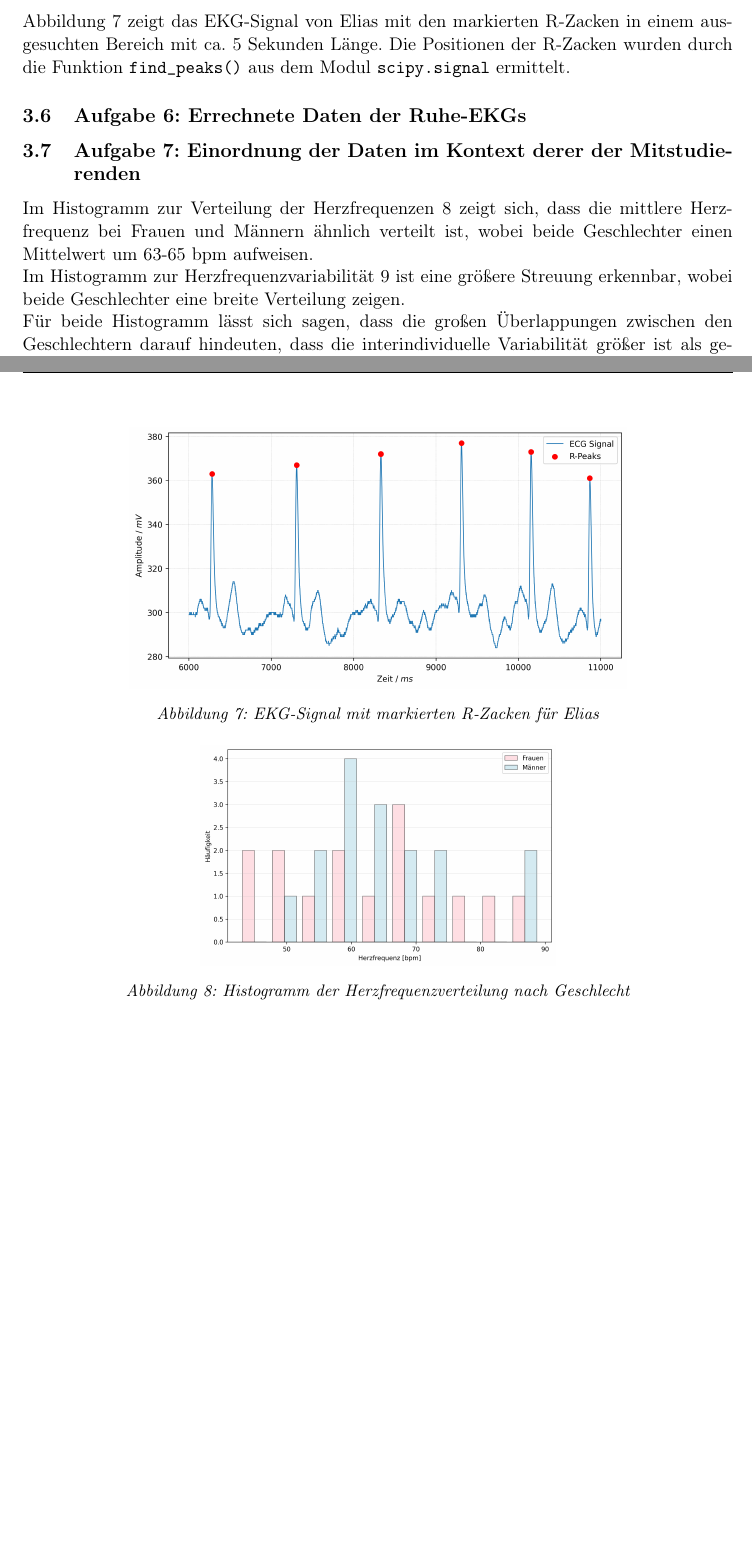
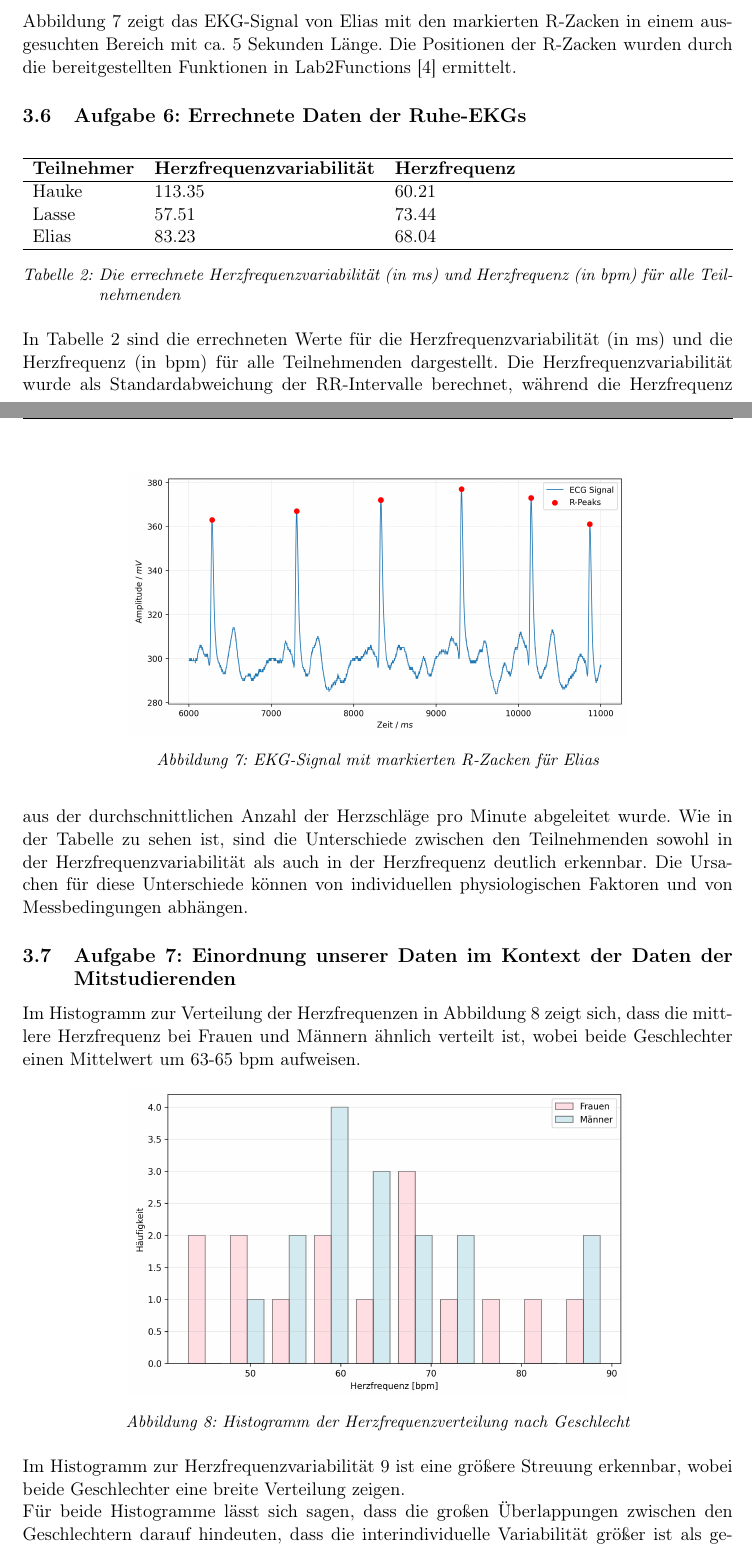
Before and after one commit to MaierElias/Labor_Biosignalverarbeitung, a LaTeX document (Bericht2_Biosignalverarbeitung/LAB2.tex, which reads Bericht2_Biosignalverarbeitung/sections/3-execution.tex): two parts of pages 8 and 9 of 13 before the commit and two parts of pages 8 and 9 of 14 after it, joined at a grey line, cut so that both start at the same text, the shorter picture padded with empty space. Compiled offline with pdfLaTeX; a LaTeX package or settings file that is missing is left out.

Commit message:
Updated LAB2.pdf and literature.bib with corrections and added data tables for heart rate variability and heart rate analysis.

```diff
--- a/Bericht2_Biosignalverarbeitung/sections/3-execution.tex
+++ b/Bericht2_Biosignalverarbeitung/sections/3-execution.tex
@@ -71,16 +70,37 @@ Im zweiten Teil des Codes werden die Daten aus dem Outputdokument eingelesen und
 \end{figure}
 
 Abbildung \ref{fig:ecg_with_rwaves_elias} zeigt das EKG-Signal von Elias mit den markierten R-Zacken in einem ausgesuchten Bereich mit ca. 5 Sekunden Länge.
-Die Positionen der R-Zacken wurden durch die Funktion \texttt{find\_peaks()} aus dem Modul \texttt{scipy.signal} ermittelt.
+Die Positionen der R-Zacken wurden durch die bereitgestellten Funktionen in Lab2Functions \cite{Lab2Functions.py} ermittelt.
 
 \subsection{Aufgabe 6: Errechnete Daten der Ruhe-EKGs}
 
-\subsection{Aufgabe 7: Einordnung der Daten im Kontext derer der Mitstudierenden}
-Im Histogramm zur Verteilung der Herzfrequenzen \ref{fig:histogram_herzfrequenz} zeigt sich, dass die mittlere Herzfrequenz bei Frauen und Männern ähnlich verteilt ist,
+\begin{table}[h]
+    \centering
+    \begin{tabularx}{\textwidth}{l l X}
+        \hline
+        \textbf{Teilnehmer} & \textbf{Herzfrequenzvariabilität} & \textbf{Herzfrequenz} \\
+        \hline
+        Hauke & 113.35 & 60.21 \\
+        Lasse & 57.51 & 73.44 \\
+        Elias & 83.23 & 68.04 \\
+        \hline
+    \end{tabularx}
+    \caption[Herzfrequenzvariabilität und Herzfrequenz]{Die errechnete Herzfrequenzvariabilität (in ms) und Herzfrequenz (in bpm) für alle Teilnehmenden}
+    \label{tab:vergleich_errechnete_hrv_und_hr}
+\end{table}
+
+In Tabelle \ref{tab:vergleich_errechnete_hrv_und_hr} sind die errechneten Werte für die Herzfrequenzvariabilität (in ms) und die Herzfrequenz (in bpm) für alle Teilnehmenden dargestellt.
+Die Herzfrequenzvariabilität wurde als Standardabweichung der RR-Intervalle berechnet, während die Herzfrequenz aus der durchschnittlichen Anzahl der Herzschläge pro Minute abgeleitet wurde.
+Wie in der Tabelle zu sehen ist, sind die Unterschiede zwischen den Teilnehmenden sowohl in der Herzfrequenzvariabilität als auch in der Herzfrequenz deutlich erkennbar. Die Ursachen für diese
+Unterschiede können von individuellen physiologischen Faktoren und von Messbedingungen abhängen.
+
+\subsection{Aufgabe 7: Einordnung unserer Daten im Kontext der Daten der Mitstudierenden}
+Im Histogramm zur Verteilung der Herzfrequenzen in Abbildung \ref{fig:histogram_herzfrequenz} zeigt sich, dass die mittlere Herzfrequenz bei Frauen und Männern ähnlich verteilt ist,
 wobei beide Geschlechter einen Mittelwert um 63-65 bpm aufweisen.
-\begin{figure}[htbp]
+
+\begin{figure}[h]
     \centering
-    \includegraphics[width=0.5\textwidth]{figures/Histogramm_Herzfrequenz.png}
+    \includegraphics[width=0.7\textwidth]{figures/Histogramm_Herzfrequenz.png}
     \caption{Histogramm der Herzfrequenzverteilung nach Geschlecht}
     \label{fig:histogram_herzfrequenz}
 \end{figure}
@@ -94,7 +115,7 @@ wobei beide Geschlechter eine breite Verteilung zeigen.
     \label{fig:histogram_hfv}
 \end{figure}
 
-Für beide Histogramm lässt sich sagen, dass die großen Überlappungen zwischen den Geschlechtern darauf hindeuten,
+Für beide Histogramme lässt sich sagen, dass die großen Überlappungen zwischen den Geschlechtern darauf hindeuten,
 dass die interindividuelle Variabilität größer ist als geschlechtsspezifische Unterschiede sind. Mögliche Ursachen für nicht erkennbare
 Geschlechtsunterschiede könnten die relativ kleine Stichprobengröße, ähnliche Fitnesslevel der Teilnehmenden oder unterschiedliche
 Messbedingungen sein.
```
Also changed, not shown: Bericht2_Biosignalverarbeitung/literature.bib (+8 -0 lines), Bericht2_Biosignalverarbeitung/sections/3-execution.tex (6 more changed lines).
